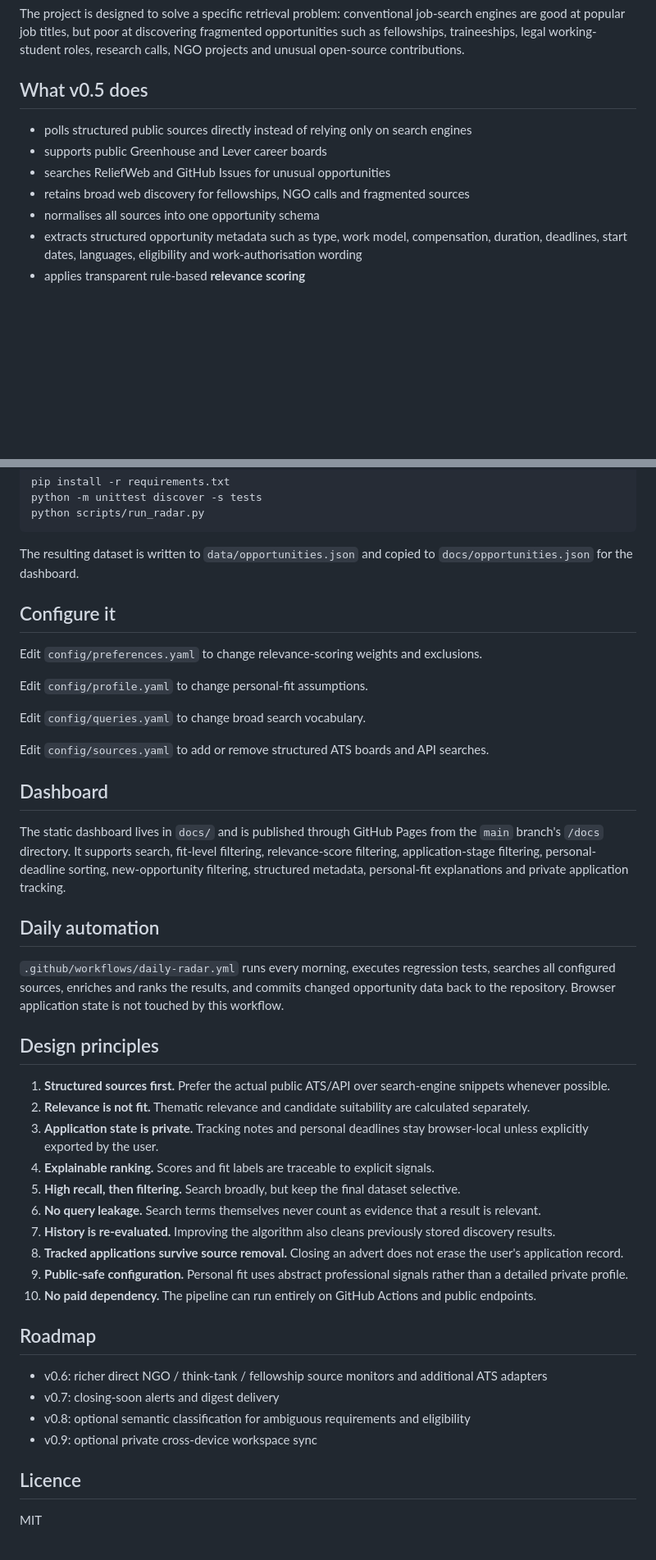
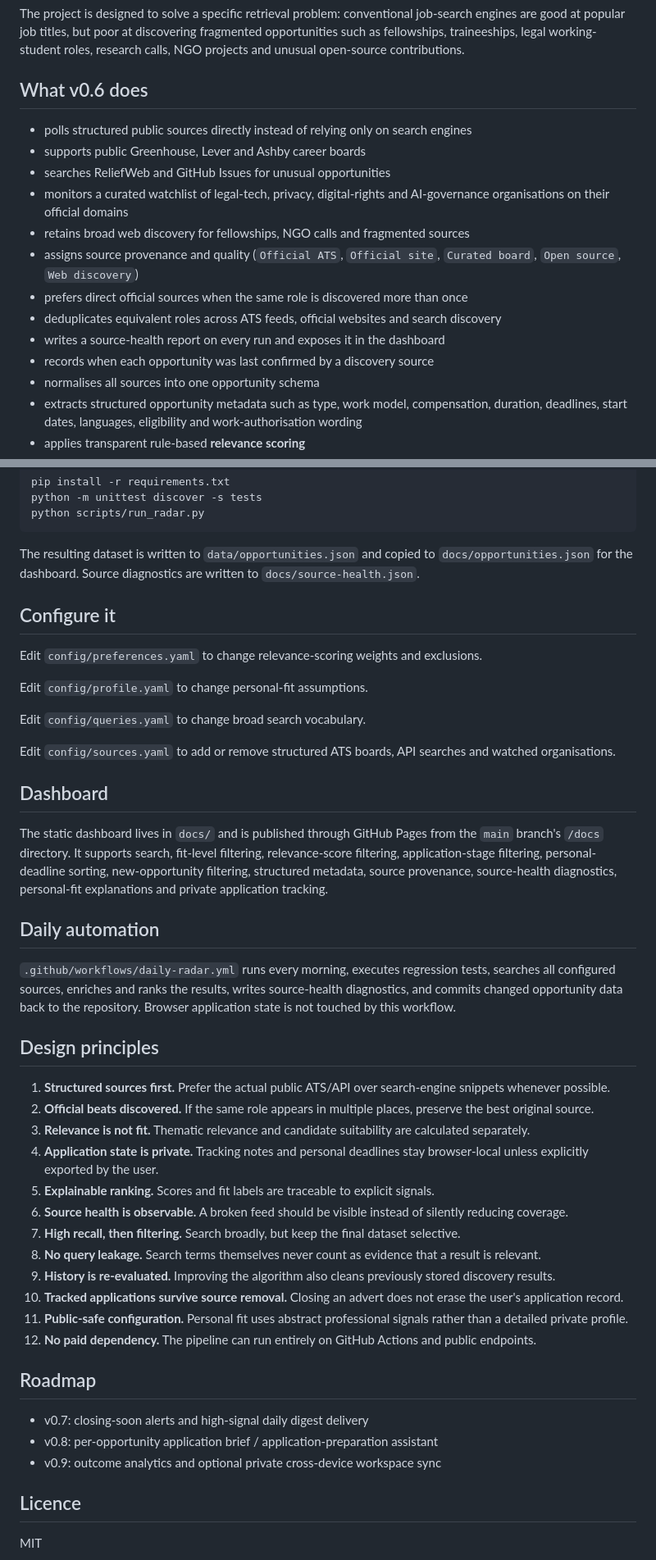
Before and after one commit to srakaj/opportunity-radar, a Markdown page: README.md, 2 parts joined by grey strips. Shown at 82% size. GitHub-like rendering; blank space fills up the shorter version.

````diff
--- a/README.md
+++ b/README.md
@@ -4,12 +4,18 @@ A personal opportunity-discovery, enrichment, fit-ranking and application-tracki
 
 The project is designed to solve a specific retrieval problem: conventional job-search engines are good at popular job titles, but poor at discovering fragmented opportunities such as fellowships, traineeships, legal working-student roles, research calls, NGO projects and unusual open-source contributions.
 
-## What v0.5 does
+## What v0.6 does
 
 - polls structured public sources directly instead of relying only on search engines
-- supports public Greenhouse and Lever career boards
+- supports public Greenhouse, Lever and Ashby career boards
 - searches ReliefWeb and GitHub Issues for unusual opportunities
+- monitors a curated watchlist of legal-tech, privacy, digital-rights and AI-governance organisations on their official domains
 - retains broad web discovery for fellowships, NGO calls and fragmented sources
+- assigns source provenance and quality (`Official ATS`, `Official site`, `Curated board`, `Open source`, `Web discovery`)
+- prefers direct official sources when the same role is discovered more than once
+- deduplicates equivalent roles across ATS feeds, official websites and search discovery
+- writes a source-health report on every run and exposes it in the dashboard
+- records when each opportunity was last confirmed by a discovery source
 - normalises all sources into one opportunity schema
 - extracts structured opportunity metadata such as type, work model, compensation, duration, deadlines, start dates, languages, eligibility and work-authorisation wording
 - applies transparent rule-based **relevance scoring**
@@ -169,7 +238,7 @@ python -m unittest discover -s tests
 python scripts/run_radar.py
 ```
 
-The resulting dataset is written to `data/opportunities.json` and copied to `docs/opportunities.json` for the dashboard.
+The resulting dataset is written to `data/opportunities.json` and copied to `docs/opportunities.json` for the dashboard. Source diagnostics are written to `docs/source-health.json`.
 
 ## Configure it
 
@@ -179,35 +248,36 @@ Edit `config/profile.yaml` to change personal-fit assumptions.
 
 Edit `config/queries.yaml` to change broad search vocabulary.
 
-Edit `config/sources.yaml` to add or remove structured ATS boards and API searches.
+Edit `config/sources.yaml` to add or remove structured ATS boards, API searches and watched organisations.
 
 ## Dashboard
 
-The static dashboard lives in `docs/` and is published through GitHub Pages from the `main` branch's `/docs` directory. It supports search, fit-level filtering, relevance-score filtering, application-stage filtering, personal-deadline sorting, new-opportunity filtering, structured metadata, personal-fit explanations and private application tracking.
+The static dashboard lives in `docs/` and is published through GitHub Pages from the `main` branch's `/docs` directory. It supports search, fit-level filtering, relevance-score filtering, application-stage filtering, personal-deadline sorting, new-opportunity filtering, structured metadata, source provenance, source-health diagnostics, personal-fit explanations and private application tracking.
 
 ## Daily automation
 
-`.github/workflows/daily-radar.yml` runs every morning, executes regression tests, searches all configured sources, enriches and ranks the results, and commits changed opportunity data back to the repository. Browser application state is not touched by this workflow.
+`.github/workflows/daily-radar.yml` runs every morning, executes regression tests, searches all configured sources, enriches and ranks the results, writes source-health diagnostics, and commits changed opportunity data back to the repository. Browser application state is not touched by this workflow.
 
 ## Design principles
 
 1. **Structured sources first.** Prefer the actual public ATS/API over search-engine snippets whenever possible.
-2. **Relevance is not fit.** Thematic relevance and candidate suitability are calculated separately.
-3. **Application state is private.** Tracking notes and personal deadlines stay browser-local unless explicitly exported by the user.
-4. **Explainable ranking.** Scores and fit labels are traceable to explicit signals.
-5. **High recall, then filtering.** Search broadly, but keep the final dataset selective.
-6. **No query leakage.** Search terms themselves never count as evidence that a result is relevant.
-7. **History is re-evaluated.** Improving the algorithm also cleans previously stored discovery results.
-8. **Tracked applications survive source removal.** Closing an advert does not erase the user's application record.
-9. **Public-safe configuration.** Personal fit uses abstract professional signals rather than a detailed private profile.
-10. **No paid dependency.** The pipeline can run entirely on GitHub Actions and public endpoints.
+2. **Official beats discovered.** If the same role appears in multiple places, preserve the best original source.
+3. **Relevance is not fit.** Thematic relevance and candidate suitability are calculated separately.
+4. **Application state is private.** Tracking notes and personal deadlines stay browser-local unless explicitly exported by the user.
+5. **Explainable ranking.** Scores and fit labels are traceable to explicit signals.
+6. **Source health is observable.** A broken feed should be visible instead of silently reducing coverage.
+7. **High recall, then filtering.** Search broadly, but keep the final dataset selective.
+8. **No query leakage.** Search terms themselves never count as evidence that a result is relevant.
+9. **History is re-evaluated.** Improving the algorithm also cleans previously stored discovery results.
+10. **Tracked applications survive source removal.** Closing an advert does not erase the user's application record.
+11. **Public-safe configuration.** Personal fit uses abstract professional signals rather than a detailed private profile.
+12. **No paid dependency.** The pipeline can run entirely on GitHub Actions and public endpoints.
 
 ## Roadmap
 
-- v0.6: richer direct NGO / think-tank / fellowship source monitors and additional ATS adapters
-- v0.7: closing-soon alerts and digest delivery
-- v0.8: optional semantic classification for ambiguous requirements and eligibility
-- v0.9: optional private cross-device workspace sync
+- v0.7: closing-soon alerts and high-signal daily digest delivery
+- v0.8: per-opportunity application brief / application-preparation assistant
+- v0.9: outcome analytics and optional private cross-device workspace sync
 
 ## Licence
 
````
Also changed, not shown: other parts of README.md (+81 -18 lines).
